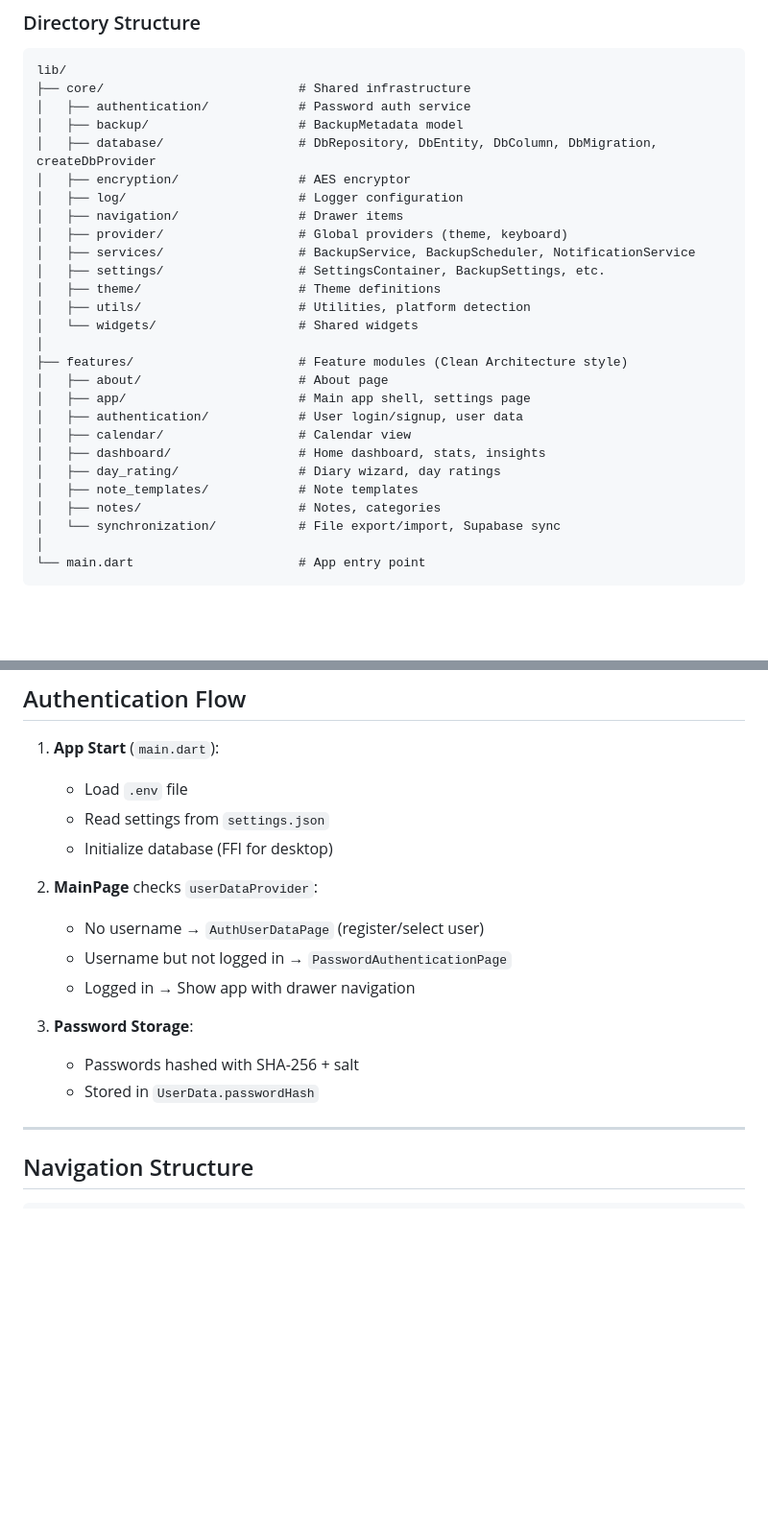
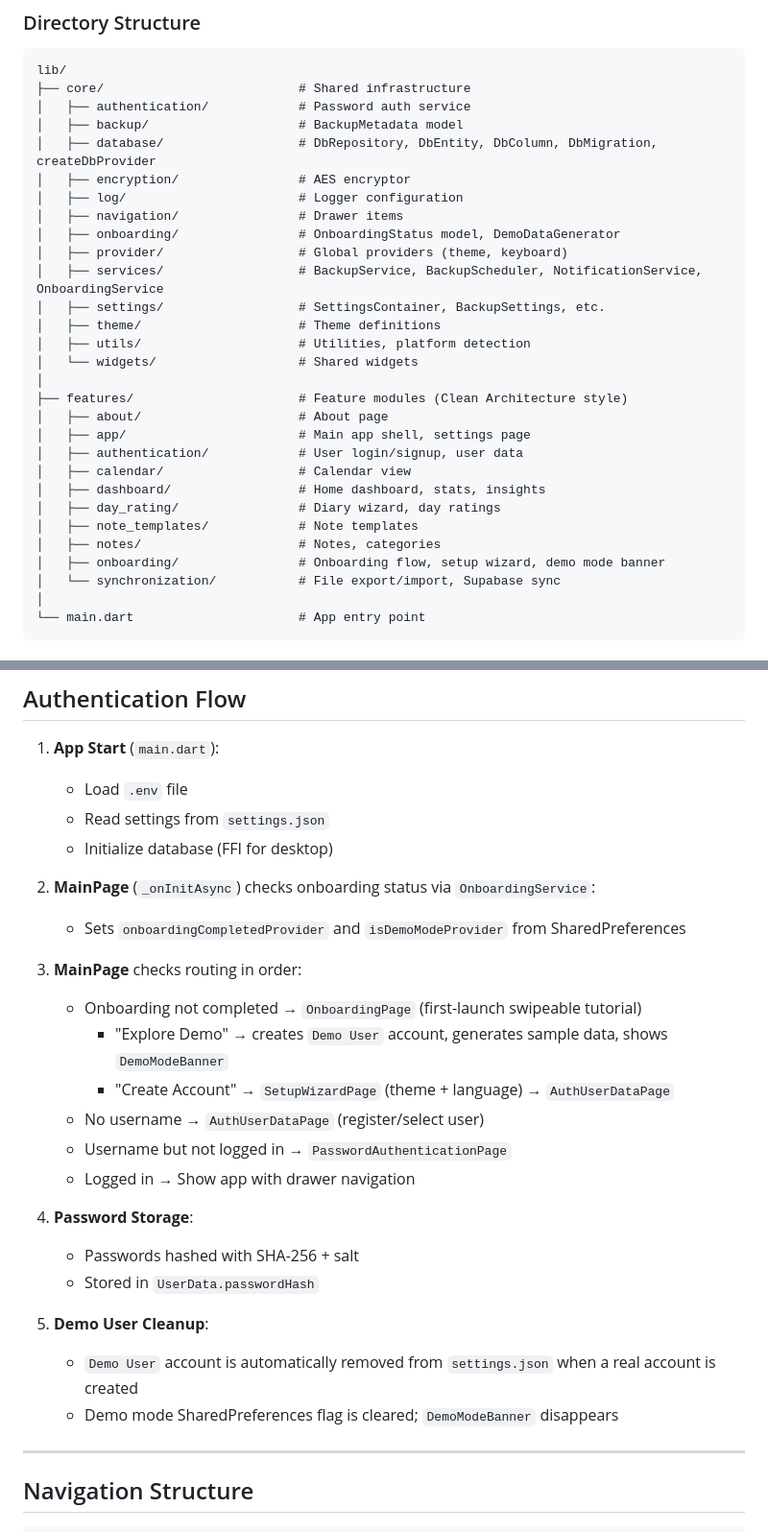
Before and after one commit to ChrisMoa/SimpleDiary, a Markdown page: docs/TECH_STACK.md, 2 parts joined by grey strips. Shown at 96% size. Drawn GitHub-style; blank space fills up the shorter version.

Commit message:
Update TECH_STACK.md to reflect onboarding and demo user features
- Added details about the new `OnboardingService` and `OnboardingStatus` model for managing onboarding completion and demo data generation.
- Updated the services section to include `OnboardingService` and expanded the onboarding flow description in the documentation.
- Included information on the automatic cleanup of demo user accounts and the removal of demo mode flags upon real account creation.
- Revised the last updated date to reflect recent changes.

```diff
--- a/docs/TECH_STACK.md
+++ b/docs/TECH_STACK.md
@@ -120,8 +120,9 @@ lib/
 │   ├── encryption/                # AES encryptor
 │   ├── log/                       # Logger configuration
 │   ├── navigation/                # Drawer items
+│   ├── onboarding/                # OnboardingStatus model, DemoDataGenerator
 │   ├── provider/                  # Global providers (theme, keyboard)
-│   ├── services/                  # BackupService, BackupScheduler, NotificationService
+│   ├── services/                  # BackupService, BackupScheduler, NotificationService, OnboardingService
 │   ├── settings/                  # SettingsContainer, BackupSettings, etc.
 │   ├── theme/                     # Theme definitions
 │   ├── utils/                     # Utilities, platform detection
@@ -136,6 +137,7 @@ lib/
 │   ├── day_rating/                # Diary wizard, day ratings
 │   ├── note_templates/            # Note templates
 │   ├── notes/                     # Notes, categories
+│   ├── onboarding/                # Onboarding flow, setup wizard, demo mode banner
 │   └── synchronization/           # File export/import, Supabase sync
 │
 └── main.dart                      # App entry point
@@ -368,14 +370,24 @@ LogWrapper.logger.t('Trace message');
    - Read settings from `settings.json`
    - Initialize database (FFI for desktop)
 
-2. **MainPage** checks `userDataProvider`:
+2. **MainPage** (`_onInitAsync`) checks onboarding status via `OnboardingService`:
+   - Sets `onboardingCompletedProvider` and `isDemoModeProvider` from SharedPreferences
+
+3. **MainPage** checks routing in order:
+   - Onboarding not completed → `OnboardingPage` (first-launch swipeable tutorial)
+     - "Explore Demo" → creates `Demo User` account, generates sample data, shows `DemoModeBanner`
+     - "Create Account" → `SetupWizardPage` (theme + language) → `AuthUserDataPage`
    - No username → `AuthUserDataPage` (register/select user)
    - Username but not logged in → `PasswordAuthenticationPage`
    - Logged in → Show app with drawer navigation
 
-3. **Password Storage**:
+4. **Password Storage**:
    - Passwords hashed with SHA-256 + salt
    - Stored in `UserData.passwordHash`
+
+5. **Demo User Cleanup**:
+   - `Demo User` account is automatically removed from `settings.json` when a real account is created
+   - Demo mode SharedPreferences flag is cleared; `DemoModeBanner` disappears
 
 ---
 
```
Also changed, not shown: other parts of docs/TECH_STACK.md (+1 -1 lines).
